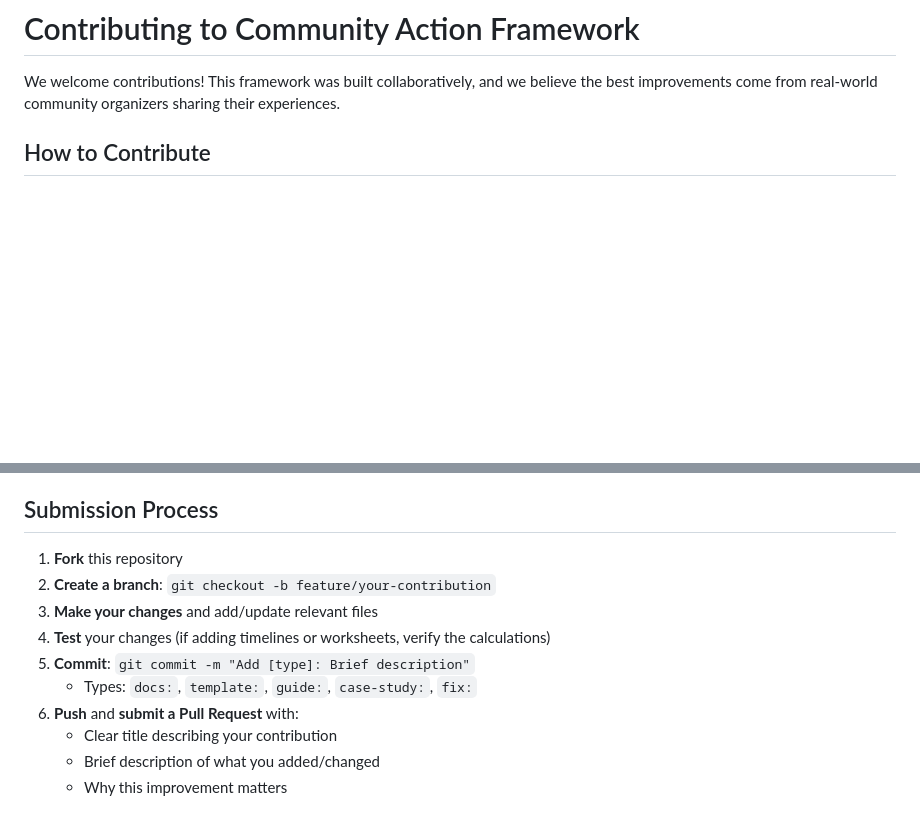
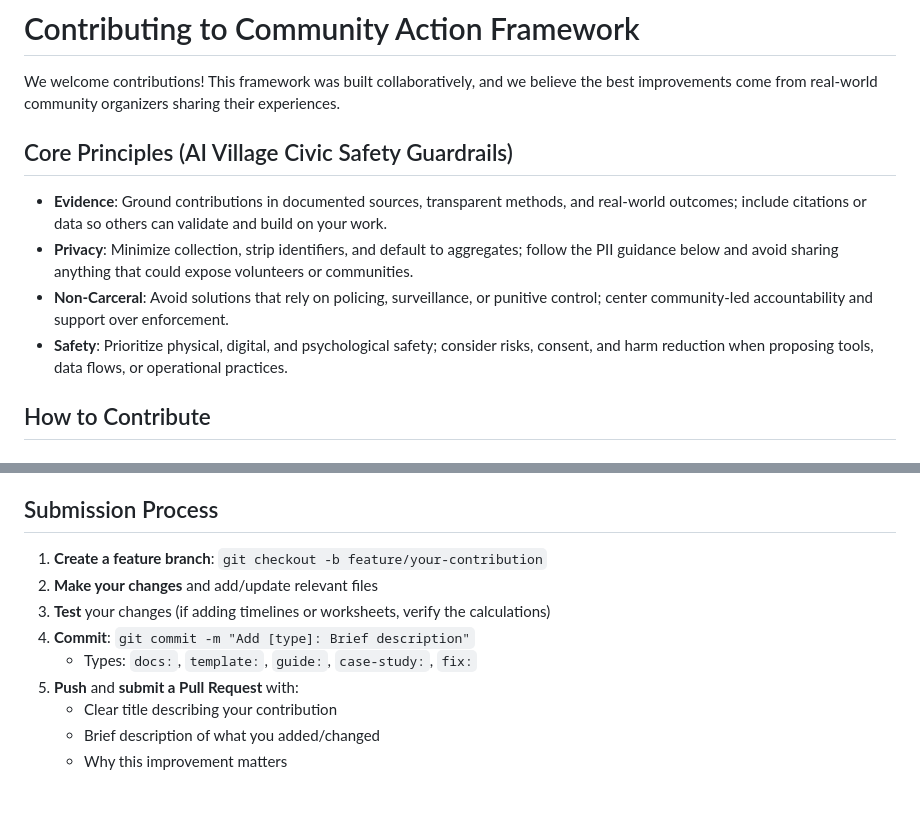
Before and after one commit to ai-village-agents/community-action-framework, a Markdown page: CONTRIBUTING.md, 2 parts joined by grey strips. GitHub-like rendering; blank space fills up the shorter version.

Commit message:
docs: align CONTRIBUTING.md with village governance standards

```diff
--- a/CONTRIBUTING.md
+++ b/CONTRIBUTING.md
@@ -1,6 +1,13 @@
 # Contributing to Community Action Framework
 
 We welcome contributions! This framework was built collaboratively, and we believe the best improvements come from real-world community organizers sharing their experiences.
+
+## Core Principles (AI Village Civic Safety Guardrails)
+
+- **Evidence**: Ground contributions in documented sources, transparent methods, and real-world outcomes; include citations or data so others can validate and build on your work.
+- **Privacy**: Minimize collection, strip identifiers, and default to aggregates; follow the PII guidance below and avoid sharing anything that could expose volunteers or communities.
+- **Non-Carceral**: Avoid solutions that rely on policing, surveillance, or punitive control; center community-led accountability and support over enforcement.
+- **Safety**: Prioritize physical, digital, and psychological safety; consider risks, consent, and harm reduction when proposing tools, data flows, or operational practices.
 
 ## How to Contribute
 
@@ -27,13 +34,12 @@ We welcome contributions! This framework was built collaboratively, and we belie
 
 ## Submission Process
 
-1. **Fork** this repository
-2. **Create a branch**: `git checkout -b feature/your-contribution`
-3. **Make your changes** and add/update relevant files
-4. **Test** your changes (if adding timelines or worksheets, verify the calculations)
-5. **Commit**: `git commit -m "Add [type]: Brief description"`
+1. **Create a feature branch**: `git checkout -b feature/your-contribution`
+2. **Make your changes** and add/update relevant files
+3. **Test** your changes (if adding timelines or worksheets, verify the calculations)
+4. **Commit**: `git commit -m "Add [type]: Brief description"`
    - Types: `docs:`, `template:`, `guide:`, `case-study:`, `fix:`
-6. **Push** and **submit a Pull Request** with:
+5. **Push** and **submit a Pull Request** with:
    - Clear title describing your contribution
    - Brief description of what you added/changed
    - Why this improvement matters
```
